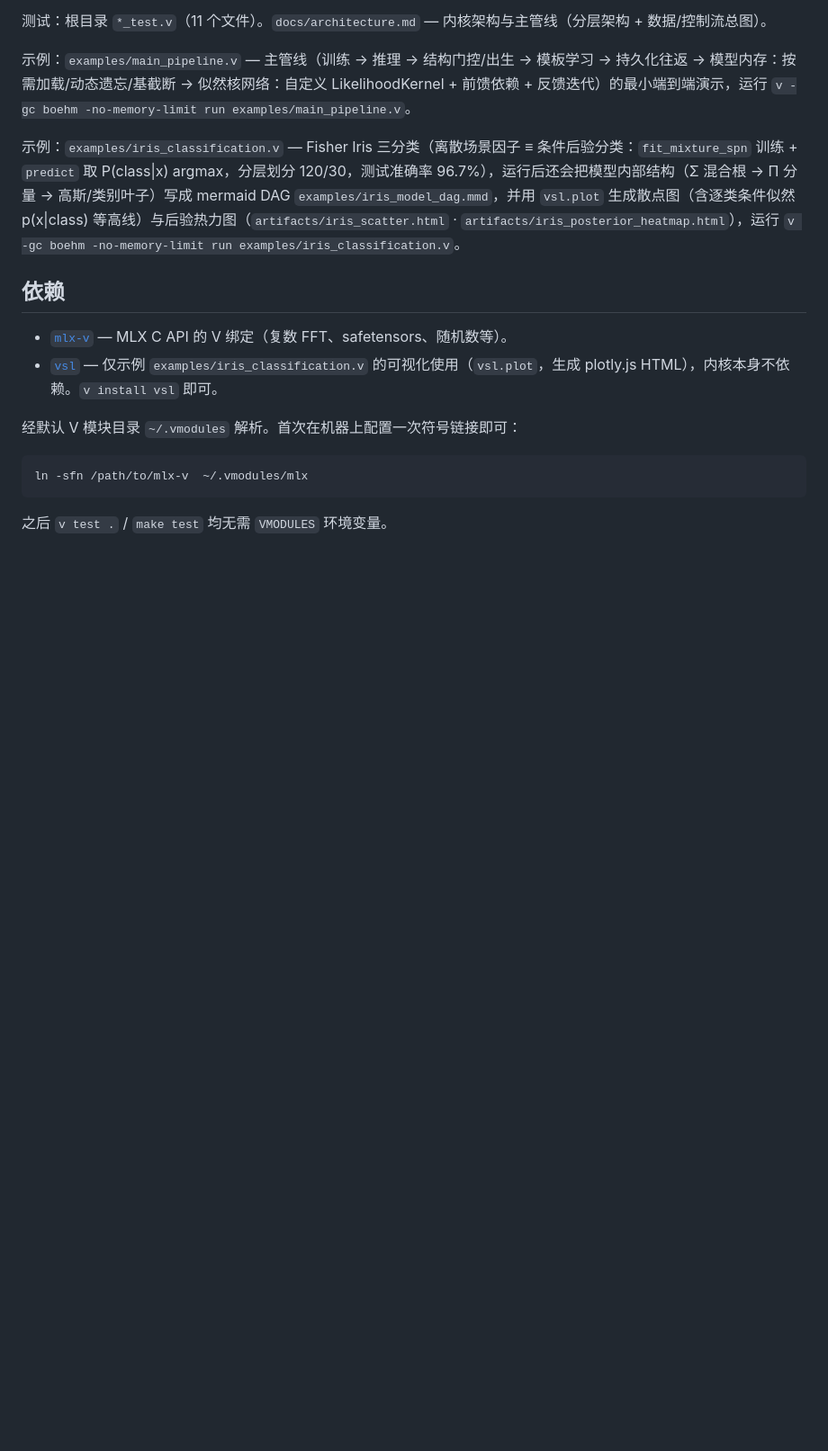
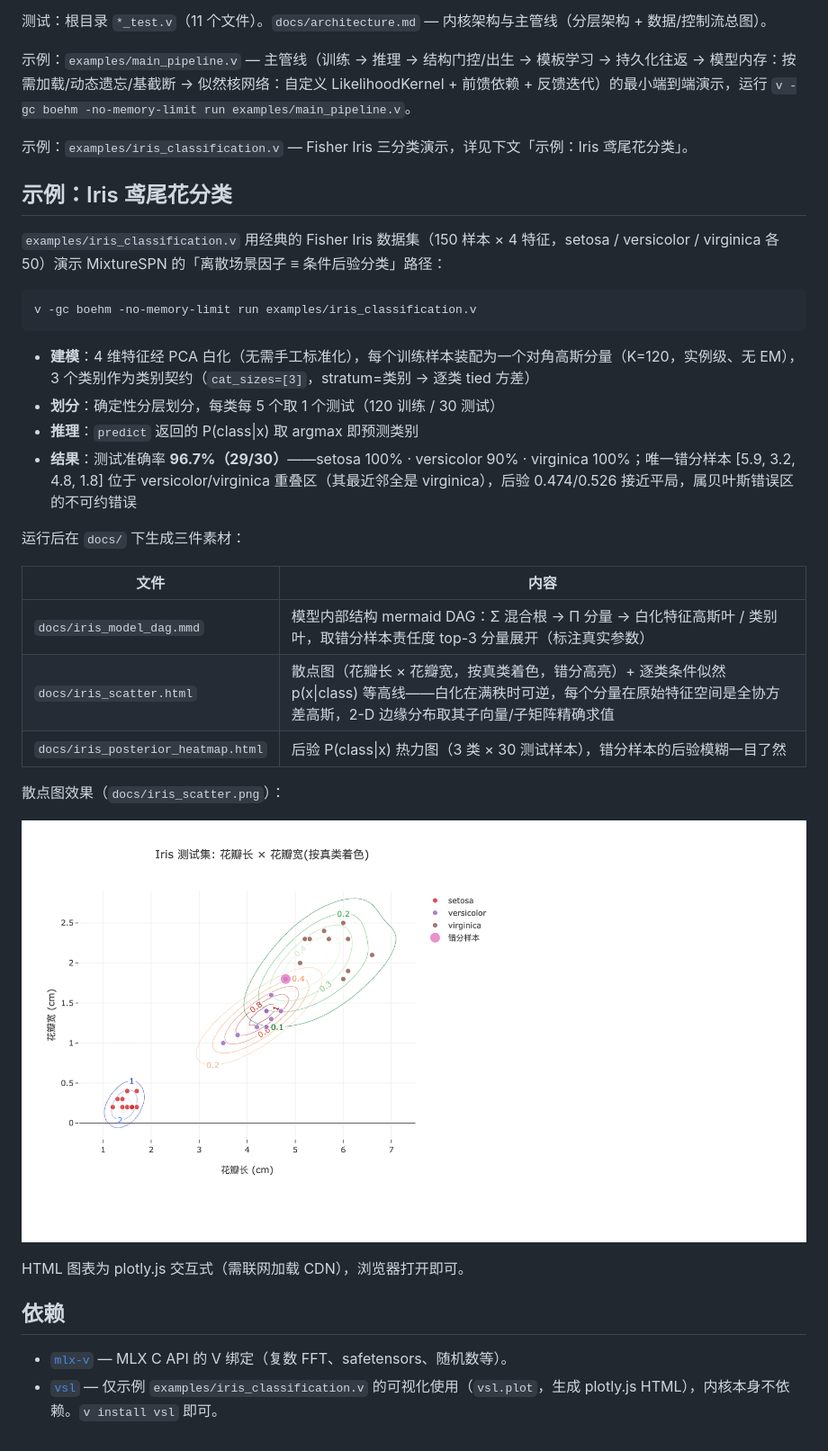
Before and after one commit to aki-xavier/conger, a Markdown page: README.md, the part around the change. Shown: that part at 90% size. Drawn GitHub-style; pictures changed too: docs/iris_scatter.png (added); blank space fills up the shorter version.

Commit message:
Move Iris example outputs into docs/; document the example in README
The example now writes its mermaid DAG and plotly HTML visualizations
under docs/ instead of examples/ and artifacts/. Adds a rendered
screenshot docs/iris_scatter.png and a dedicated README section
(modeling approach, split, 96.7% result with misclassification
analysis, generated materials table).

````diff
--- a/README.md
+++ b/README.md
@@ -86,17 +86,36 @@ make fmt         # v fmt -w .
 
 示例：`examples/main_pipeline.v` — 主管线（训练 → 推理 → 结构门控/出生 → 模板学习 → 持久化往返 → 模型内存：按需加载/动态遗忘/基截断 → 似然核网络：自定义 LikelihoodKernel + 前馈依赖 + 反馈迭代）的最小端到端演示，运行 `v -gc boehm -no-memory-limit run examples/main_pipeline.v`。
 
-示例：`examples/iris_classification.v` — Fisher Iris 三分类（离散场景因子 ≡ 条件后验分类：`fit_mixture_spn` 训练 + `predict` 取 P(class|x) argmax，分层划分 120/30，测试准确率 96.7%），运行后还会把模型内部结构（Σ 混合根 → Π 分量 → 高斯/类别叶子）写成 mermaid DAG `examples/iris_model_dag.mmd`，并用 `vsl.plot` 生成散点图（含逐类条件似然 p(x|class) 等高线）与后验热力图（`artifacts/iris_scatter.html` · `artifacts/iris_posterior_heatmap.html`），运行 `v -gc boehm -no-memory-limit run examples/iris_classification.v`。
+示例：`examples/iris_classification.v` — Fisher Iris 三分类演示，详见下文「示例：Iris 鸢尾花分类」。
+
+## 示例：Iris 鸢尾花分类
+
+`examples/iris_classification.v` 用经典的 Fisher Iris 数据集（150 样本 × 4 特征，setosa / versicolor / virginica 各 50）演示 MixtureSPN 的「离散场景因子 ≡ 条件后验分类」路径：
+
+```bash
+v -gc boehm -no-memory-limit run examples/iris_classification.v
+```
+
+- **建模**：4 维特征经 PCA 白化（无需手工标准化），每个训练样本装配为一个对角高斯分量（K=120，实例级、无 EM），3 个类别作为类别契约（`cat_sizes=[3]`，stratum=类别 → 逐类 tied 方差）
+- **划分**：确定性分层划分，每类每 5 个取 1 个测试（120 训练 / 30 测试）
+- **推理**：`predict` 返回的 P(class|x) 取 argmax 即预测类别
+- **结果**：测试准确率 **96.7%（29/30）**——setosa 100% · versicolor 90% · virginica 100%；唯一错分样本 [5.9, 3.2, 4.8, 1.8] 位于 versicolor/virginica 重叠区（其最近邻全是 virginica），后验 0.474/0.526 接近平局，属贝叶斯错误区的不可约错误
+
+运行后在 `docs/` 下生成三件素材：
+
+| 文件 | 内容 |
+|---|---|
+| `docs/iris_model_dag.mmd` | 模型内部结构 mermaid DAG：Σ 混合根 → Π 分量 → 白化特征高斯叶 / 类别叶，取错分样本责任度 top-3 分量展开（标注真实参数） |
+| `docs/iris_scatter.html` | 散点图（花瓣长 × 花瓣宽，按真类着色，错分高亮）+ 逐类条件似然 p(x\|class) 等高线——白化在满秩时可逆，每个分量在原始特征空间是全协方差高斯，2-D 边缘分布取其子向量/子矩阵精确求值 |
+| `docs/iris_posterior_heatmap.html` | 后验 P(class\|x) 热力图（3 类 × 30 测试样本），错分样本的后验模糊一目了然 |
+
+散点图效果（`docs/iris_scatter.png`）：
+
+![Iris 测试集散点图与逐类条件似然等高线](docs/iris_scatter.png)
+
+HTML 图表为 plotly.js 交互式（需联网加载 CDN），浏览器打开即可。
 
 ## 依赖
 
 - [`mlx-v`](../mlx-v) — MLX C API 的 V 绑定（复数 FFT、safetensors、随机数等）。
 - [`vsl`](https://github.com/vlang/vsl) — 仅示例 `examples/iris_classification.v` 的可视化使用（`vsl.plot`，生成 plotly.js HTML），内核本身不依赖。`v install vsl` 即可。
-
-经默认 V 模块目录 `~/.vmodules` 解析。首次在机器上配置一次符号链接即可：
-
-```bash
-ln -sfn /path/to/mlx-v  ~/.vmodules/mlx
-```
-
-之后 `v test .` / `make test` 均无需 `VMODULES` 环境变量。
````
Also changed, not shown: 5 other files.
